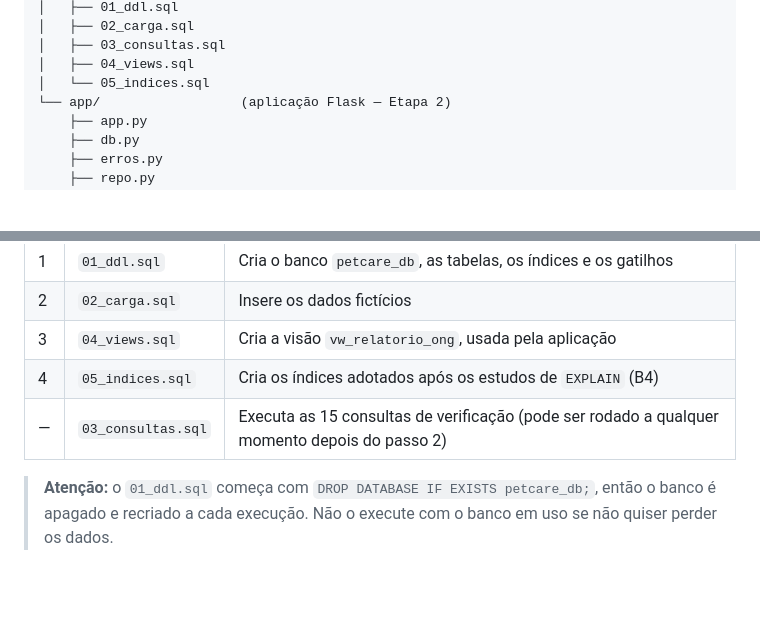
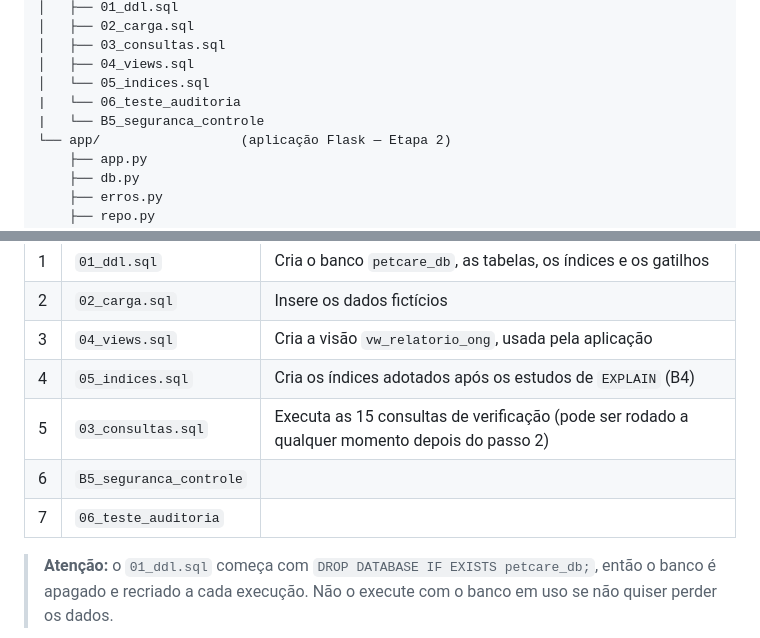
Before and after one commit to madugomes03/lab-bd-petcare, a Markdown page: README.md, 2 parts joined by grey strips. Rendered like a GitHub page; blank space fills up the shorter version.

Commit message:
Update README with new files and table entries

```diff
--- a/README.md
+++ b/README.md
@@ -37,6 +37,8 @@ repositorio/
 │   ├── 03_consultas.sql
 │   ├── 04_views.sql
 │   └── 05_indices.sql
+|   └── 06_teste_auditoria
+|   └── B5_seguranca_controle
 └── app/                  (aplicação Flask — Etapa 2)
     ├── app.py
     ├── db.py
@@ -70,7 +72,9 @@ Execute os scripts da pasta `sql/` nesta ordem:
 | 2 | `02_carga.sql` | Insere os dados fictícios |
 | 3 | `04_views.sql` | Cria a visão `vw_relatorio_ong`, usada pela aplicação |
 | 4 | `05_indices.sql` | Cria os índices adotados após os estudos de `EXPLAIN` (B4) |
-| — | `03_consultas.sql` | Executa as 15 consultas de verificação (pode ser rodado a qualquer momento depois do passo 2) |
+| 5 | `03_consultas.sql` | Executa as 15 consultas de verificação (pode ser rodado a qualquer momento depois do passo 2) |
+| 6 | `B5_seguranca_controle` |  |
+| 7 | `06_teste_auditoria` |  |
 
 > **Atenção:** o `01_ddl.sql` começa com `DROP DATABASE IF EXISTS petcare_db;`, então o banco é apagado e recriado a cada execução. Não o execute com o banco em uso se não quiser perder os dados.
 
```
